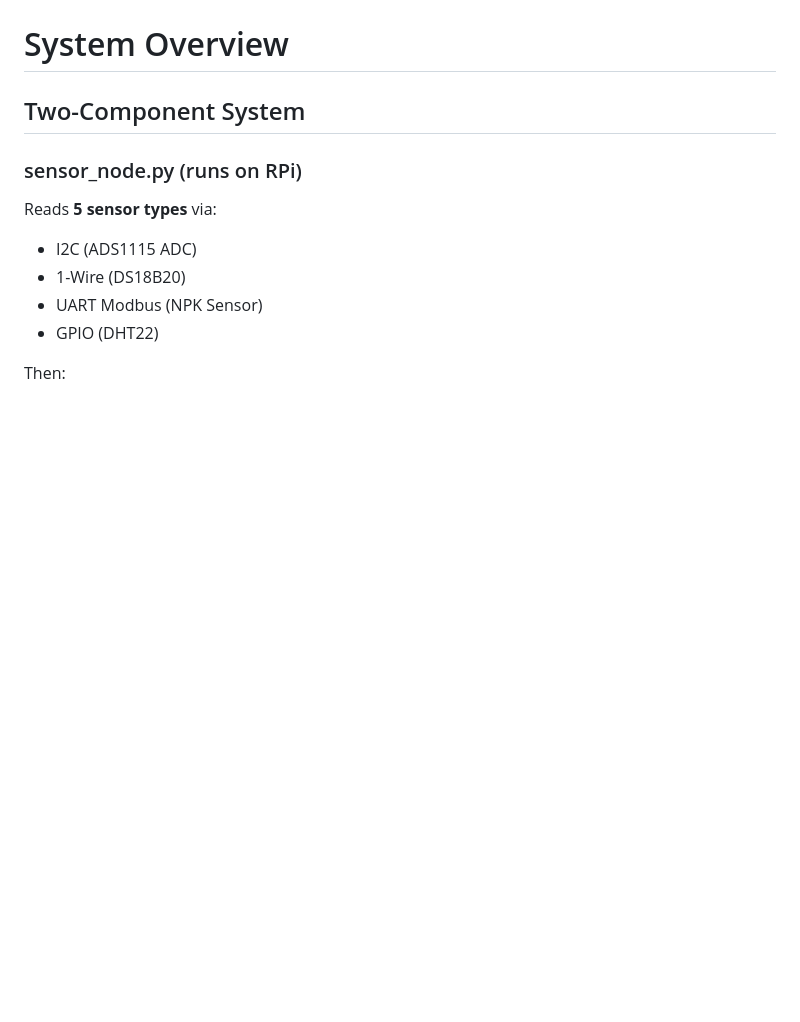
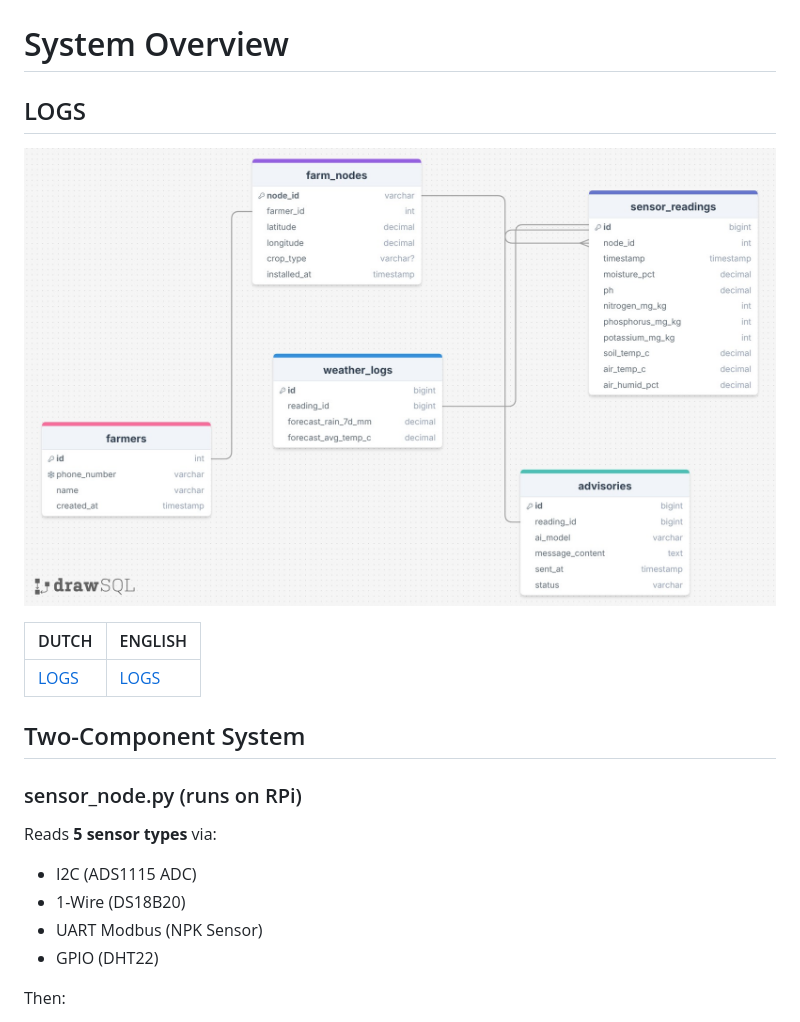
Before and after one commit to RA1035813/ProffesionalWeek, a Markdown page: README.md, the part around the change. GitHub-like rendering; pictures changed too: LOGS/schemaSQL.jpg (added); blank space fills up the shorter version.

```diff
--- a/README.md
+++ b/README.md
@@ -6,6 +6,13 @@ No internet required on the farm. Works on **2G GSM**.
 [Uitleg/explanation](context.md)
 ![schema](schemaProffesionalWeek.drawio.png)
 # System Overview
+
+## LOGS
+![schema](LOGS/schemaSQL.jpg)
+
+| DUTCH               | ENGLISH             |
+| ------------------- | ------------------- |
+| [LOGS](LOGS/uitleg) | [LOGS](LOGS/README) |
 
 ## Two-Component System
 
```
Also changed, not shown: .trash/lol.md (deleted, +0 -54 lines), .trash/prompt.md (deleted, +0 -27 lines), LOGS/README.md (added, +110 -0 lines), LOGS/uitleg.md (added, +108 -0 lines), 6 other files.
